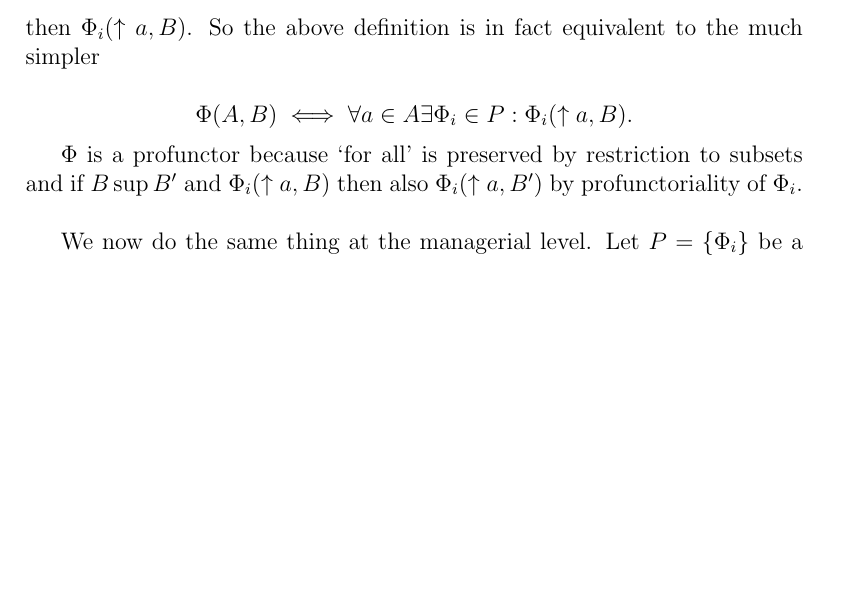
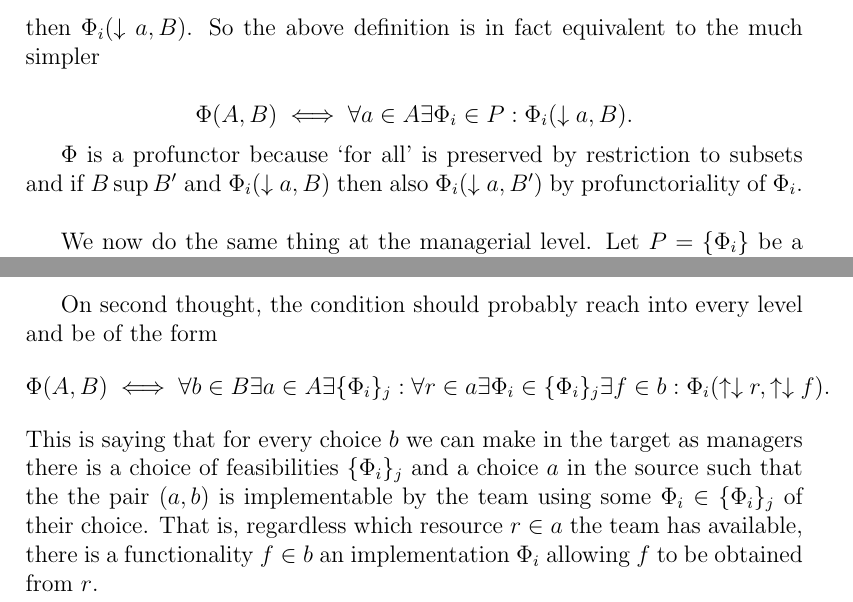
Before and after one commit to JonathanLorand/proj-sp-furter, a LaTeX document (Notebook/Linear_Logic_and_Co-Design_Notebook_FS21.tex): part of page 64 of 65 before the commit and two parts of pages 64 and 65 of 66 after it, the two joined at a grey line, cut so that both start at the same text, the shorter picture padded with empty space. Compiled offline with pdfLaTeX.

Commit message:
Ammended 6.2

```diff
--- a/Notebook/Linear_Logic_and_Co-Design_Notebook_FS21.tex
+++ b/Notebook/Linear_Logic_and_Co-Design_Notebook_FS21.tex
@@ -1551,11 +1551,11 @@ Let $P =\{\Phi_i\}$ be a collection of profunctors $\low(R) \xslashedrightarrow{
 
 $$ \Phi(A,B) \iff \forall a \in A \exists \Phi_i \in P \exists a \in X \in \low(R) \exists Y \sub B \in \low(F) : \Phi_i(X,Y).$$
 
-Since the $\Phi_i$ are feasibility relations $\Phi_i(X,Y)$ and $Y \sub B$ implies $\Phi_i(X,B)$. Moreover, $a \in X$ is equivalent to $\uparrow a \sub X$. Hence if $a \in X$ and $\Phi_i(X,B)$, then $\Phi_i(\uparrow a,B)$. So the above definition is in fact equivalent to the much simpler
-
-$$ \Phi(A,B) \iff \forall a \in A \exists \Phi_i \in P: \Phi_i(\uparrow a,B).$$
-
-$\Phi$ is a profunctor because `for all' is preserved by restriction to subsets and if $B \sup B'$ and $\Phi_i(\uparrow a,B)$ then also  $\Phi_i(\uparrow a,B')$ by profunctoriality of $\Phi_i$. \\
+Since the $\Phi_i$ are feasibility relations $\Phi_i(X,Y)$ and $Y \sub B$ implies $\Phi_i(X,B)$. Moreover, $a \in X$ is equivalent to $\downarrow a \sub X$. Hence if $a \in X$ and $\Phi_i(X,B)$, then $\Phi_i(\downarrow a,B)$. So the above definition is in fact equivalent to the much simpler
+
+$$ \Phi(A,B) \iff \forall a \in A \exists \Phi_i \in P: \Phi_i(\downarrow a,B).$$
+
+$\Phi$ is a profunctor because `for all' is preserved by restriction to subsets and if $B \sup B'$ and $\Phi_i(\downarrow a,B)$ then also  $\Phi_i(\downarrow a,B')$ by profunctoriality of $\Phi_i$. \\
 
 We now do the same thing at the managerial level. Let $P =\{\Phi_i\}$ be a collection of profunctors $\upper(\low(R)) \xslashedrightarrow{} \upper(\low(F))$ at the managerial level. These represent choices we get to make as managers. We flatten these to a single profunctor $\Phi: \upper(\low(R)) \xslashedrightarrow{} \upper(\low(F))$ as follows. A pair $A,B$ should be feasible iff for every $b \in B$ there is $\Phi_i$, $b \in Y \in \upper(\low(F))$, and $X \sub A$ such that $\Phi_i(X,Y)$. That is, for any choice we make in the target, there is a profunctor $\Phi_i$ that allows us to find $x \in X \sub A$, that transforms into $b$ via $\Phi_i$. Formally,
 
@@ -1574,6 +1574,10 @@ $$ \iff \forall b \in B \exists \{\Phi_i\}_j \in C : \forall \Phi_i \in \{\Phi_i
 
 We should now check that given a choice structure on profunctors $R  \xslashedrightarrow{} F$, it is the same if we first lift them individually to the managerial level and then flatten, or perform the flattening lifts to each subsequent level.
 
+On second thought, the condition should probably reach into every level and be of the form
+$$\Phi(A,B) \iff \forall b \in B \exists a \in A \exists \{\Phi_i\}_j: \forall r \in a \exists \Phi_i \in \{\Phi_i\}_j \exists f \in b: \Phi_i(\uparrow\downarrow r, \uparrow\downarrow f).$$
+This is saying that for every choice $b$ we can make in the target as managers there is a choice of feasibilities $\{\Phi_i\}_j$ and a choice $a$ in the source such that the the pair $(a,b)$ is implementable by the team using some $\Phi_i \in \{\Phi_i\}_j$ of their choice. That is, regardless which resource $r \in a$ the team has available, there is a functionality $f \in b$ an implementation $\Phi_i$ allowing $f$ to be obtained from $r$.
+
 \newpage
 \printbibliography
 
```
Also changed, not shown: Notebook/Linear_Logic_and_Co-Design_Notebook_FS21.pdf, 4 other files.
